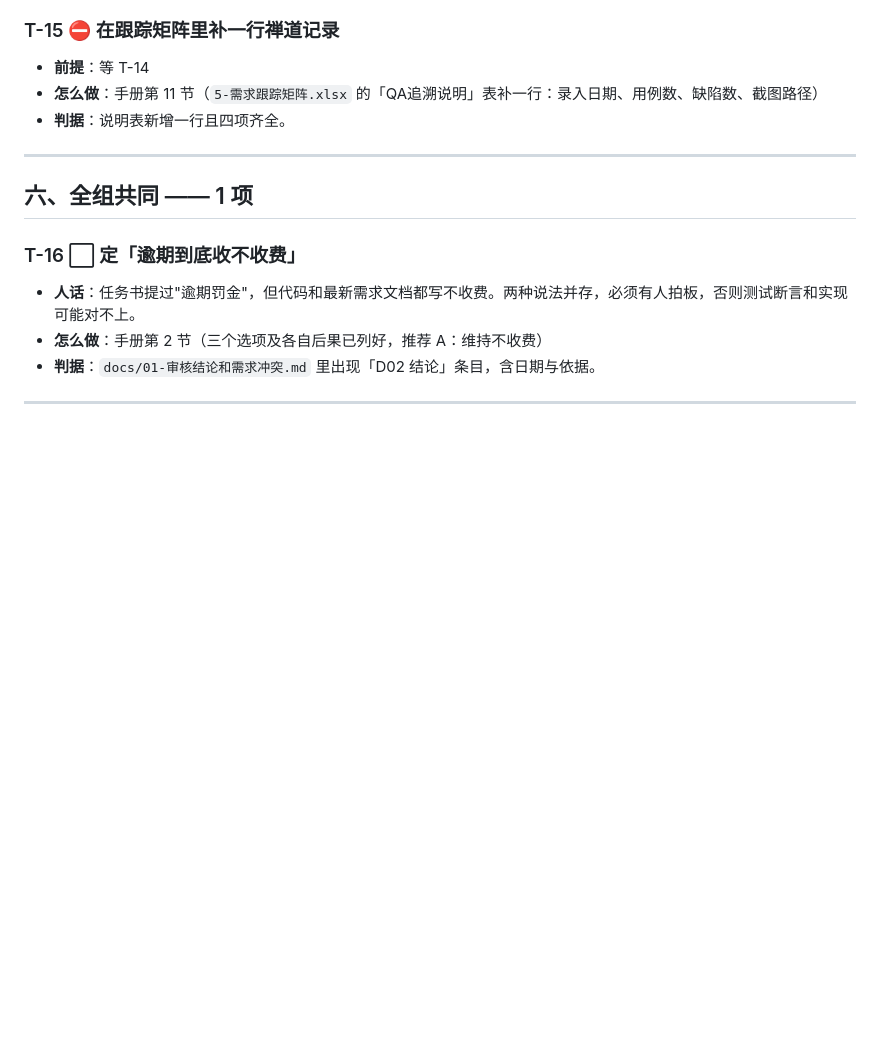
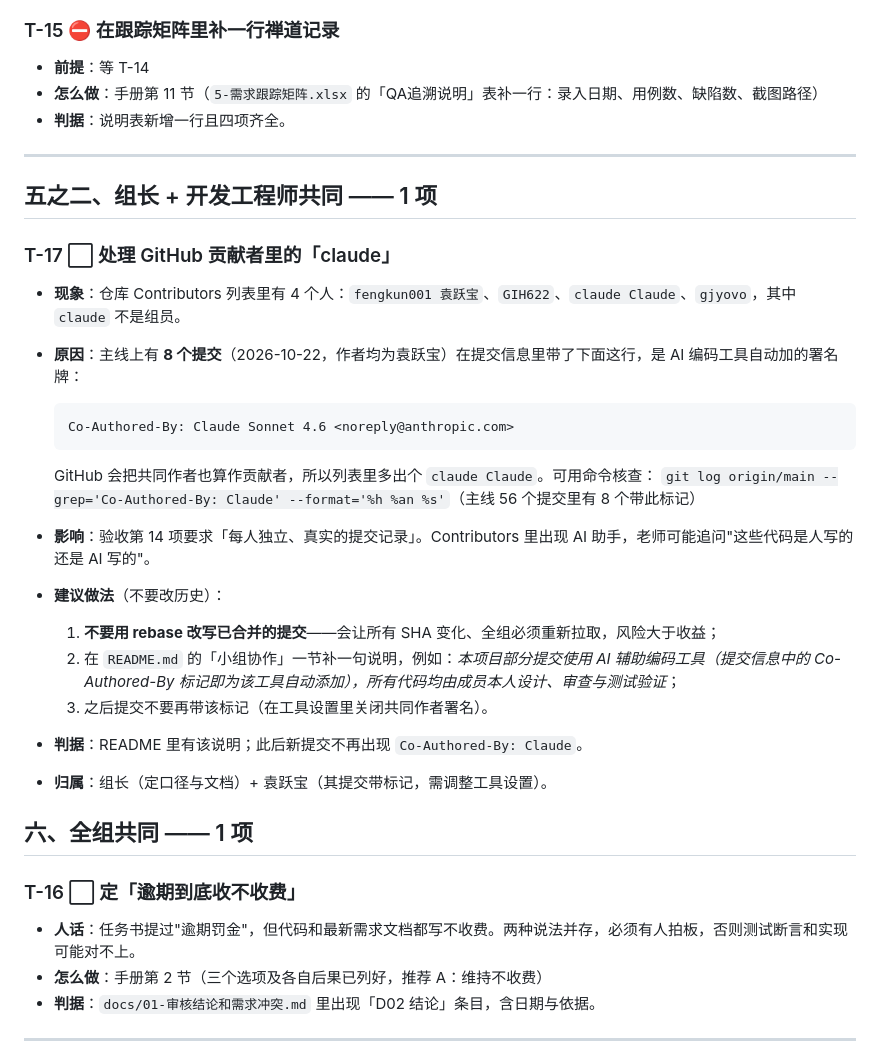
Before and after one commit to GIH622/software-process, a Markdown page: docs/18-角色任务清单.md, the part around the change. GitHub-like rendering; blank space fills up the shorter version.

Commit message:
docs(qa): 新增 T-17——处理 GitHub Contributors 中的 claude（原因：主线8个提交带 Co-Authored-By: Claude 共同作者标记，导致贡献者列表出现AI助手，与验收第14项「每人独立真实提交」冲突）

````diff
--- a/docs/18-角色任务清单.md
+++ b/docs/18-角色任务清单.md
@@ -144,6 +144,27 @@
 
 ---
 
+## 五之二、组长 + 开发工程师共同 —— 1 项
+
+### T-17 ⬜ 处理 GitHub 贡献者里的「claude」
+
+- **现象**：仓库 Contributors 列表里有 4 个人：`fengkun001 袁跃宝`、`GIH622`、`claude Claude`、`gjyovo`，其中 `claude` 不是组员。
+- **原因**：主线上有 **8 个提交**（2026-10-22，作者均为袁跃宝）在提交信息里带了下面这行，是 AI 编码工具自动加的署名牌：
+
+  ```
+  Co-Authored-By: Claude Sonnet 4.6 <noreply@anthropic.com>
+  ```
+
+  GitHub 会把共同作者也算作贡献者，所以列表里多出个 `claude Claude`。可用命令核查：
+  `git log origin/main --grep='Co-Authored-By: Claude' --format='%h %an %s'`（主线 56 个提交里有 8 个带此标记）
+
+- **影响**：验收第 14 项要求「每人独立、真实的提交记录」。Contributors 里出现 AI 助手，老师可能追问"这些代码是人写的还是 AI 写的"。
+- **建议做法**（不要改历史）：
+  1. **不要用 rebase 改写已合并的提交**——会让所有 SHA 变化、全组必须重新拉取，风险大于收益；
+  2. 在 `README.md` 的「小组协作」一节补一句说明，例如：*本项目部分提交使用 AI 辅助编码工具（提交信息中的 Co-Authored-By 标记即为该工具自动添加），所有代码均由成员本人设计、审查与测试验证*；
+  3. 之后提交不要再带该标记（在工具设置里关闭共同作者署名）。
+- **判据**：README 里有该说明；此后新提交不再出现 `Co-Authored-By: Claude`。
+- **归属**：组长（定口径与文档）+ 袁跃宝（其提交带标记，需调整工具设置）。
 ## 六、全组共同 —— 1 项
 
 ### T-16 ⬜ 定「逾期到底收不收费」
````
